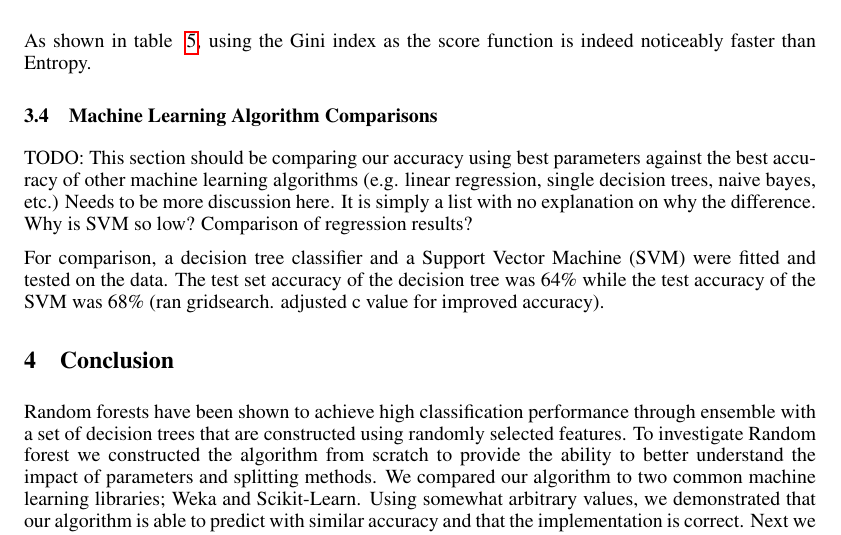
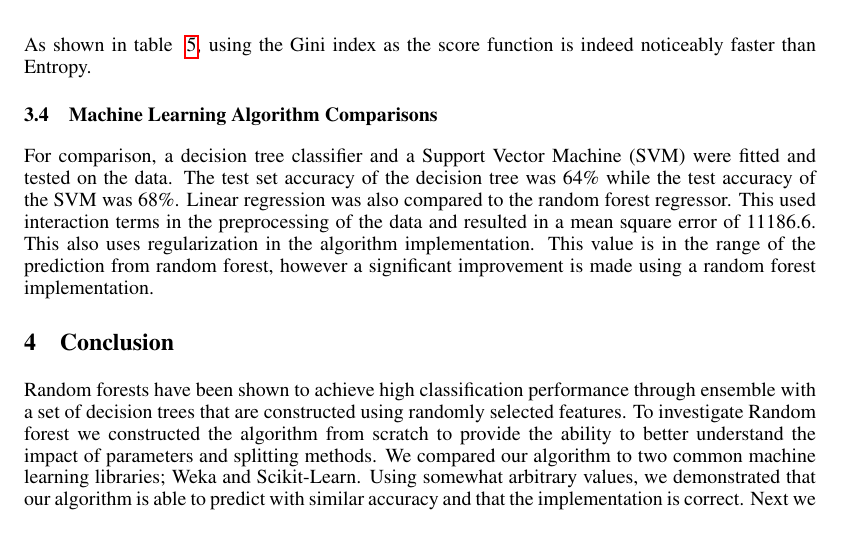
Before and after one commit to robintwhite/RandomForest-CMPT726FinalProject, a LaTeX document (report/report.tex): part of page 6 of 7, cut so that both start at the same text. Compiled offline with pdfLaTeX.

Commit message:
Addition of linear regression

```diff
--- a/report/report.tex
+++ b/report/report.tex
@@ -224,10 +224,8 @@ As shown in table ~\ref{ent-gini}, using the Gini index as the score function is
 
 
 \subsection{Machine Learning Algorithm Comparisons}
-TODO:  This section should be comparing our accuracy using best parameters against the best accuracy of other machine learning algorithms (e.g. linear regression, single decision trees, naive bayes, etc.)
-Needs to be more discussion here. It is simply a list with no explanation on why the difference. Why is SVM so low? Comparison of regression results?
 
-For comparison, a decision tree classifier and a Support Vector Machine (SVM) were fitted and tested on the data. The test set accuracy of the decision tree was 64\% while the test accuracy of the SVM was 68\% (ran gridsearch. adjusted c value for improved accuracy).
+For comparison, a decision tree classifier and a Support Vector Machine (SVM) were fitted and tested on the data. The test set accuracy of the decision tree was 64\% while the test accuracy of the SVM was 68\%. Linear regression was also compared to the random forest regressor. This used interaction terms in the preprocessing of the data and resulted in a mean square error of 11186.6. This also uses regularization in the algorithm implementation. This value is in the range of the prediction from random forest, however a significant improvement is made using a random forest implementation.
 
 \section{Conclusion}
 
```
